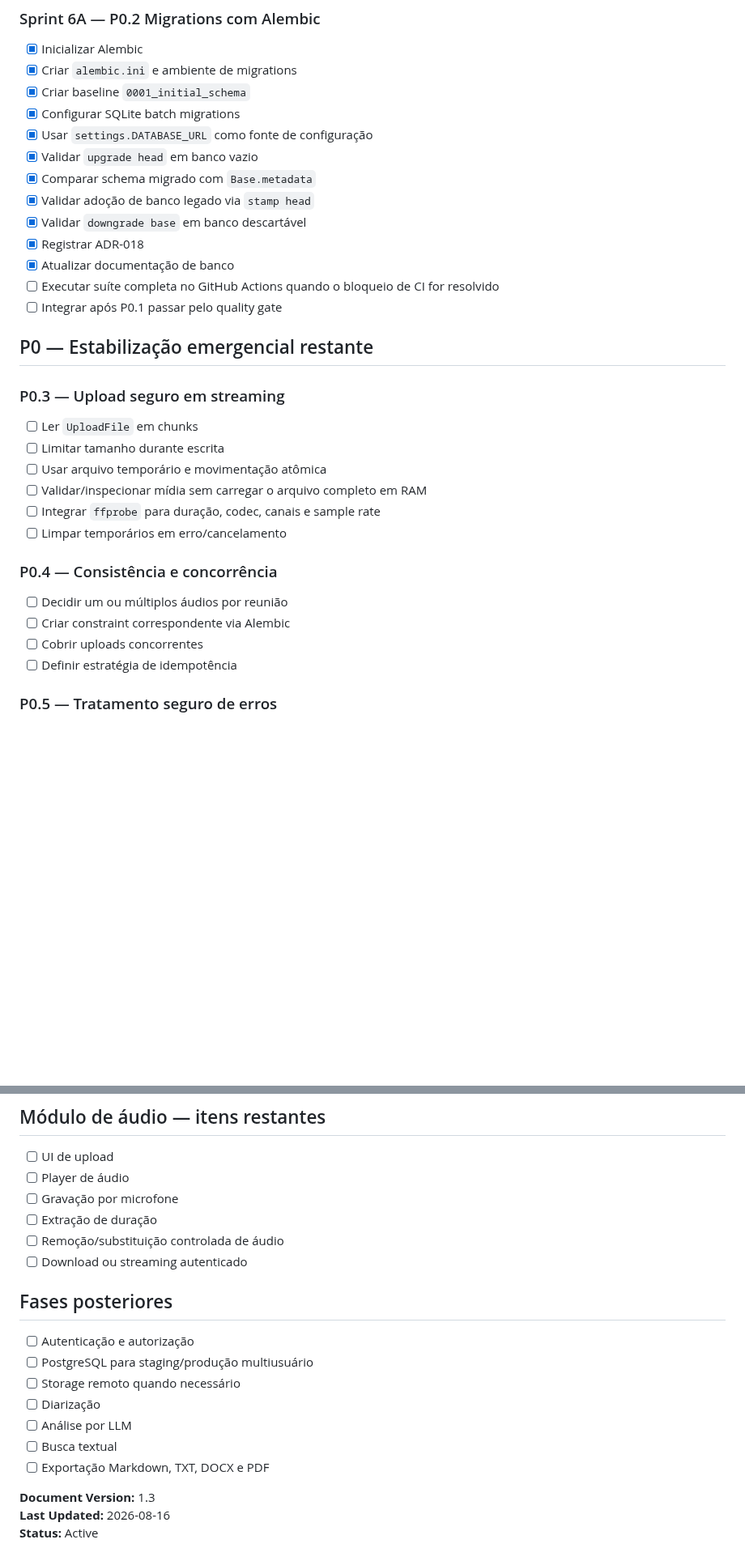
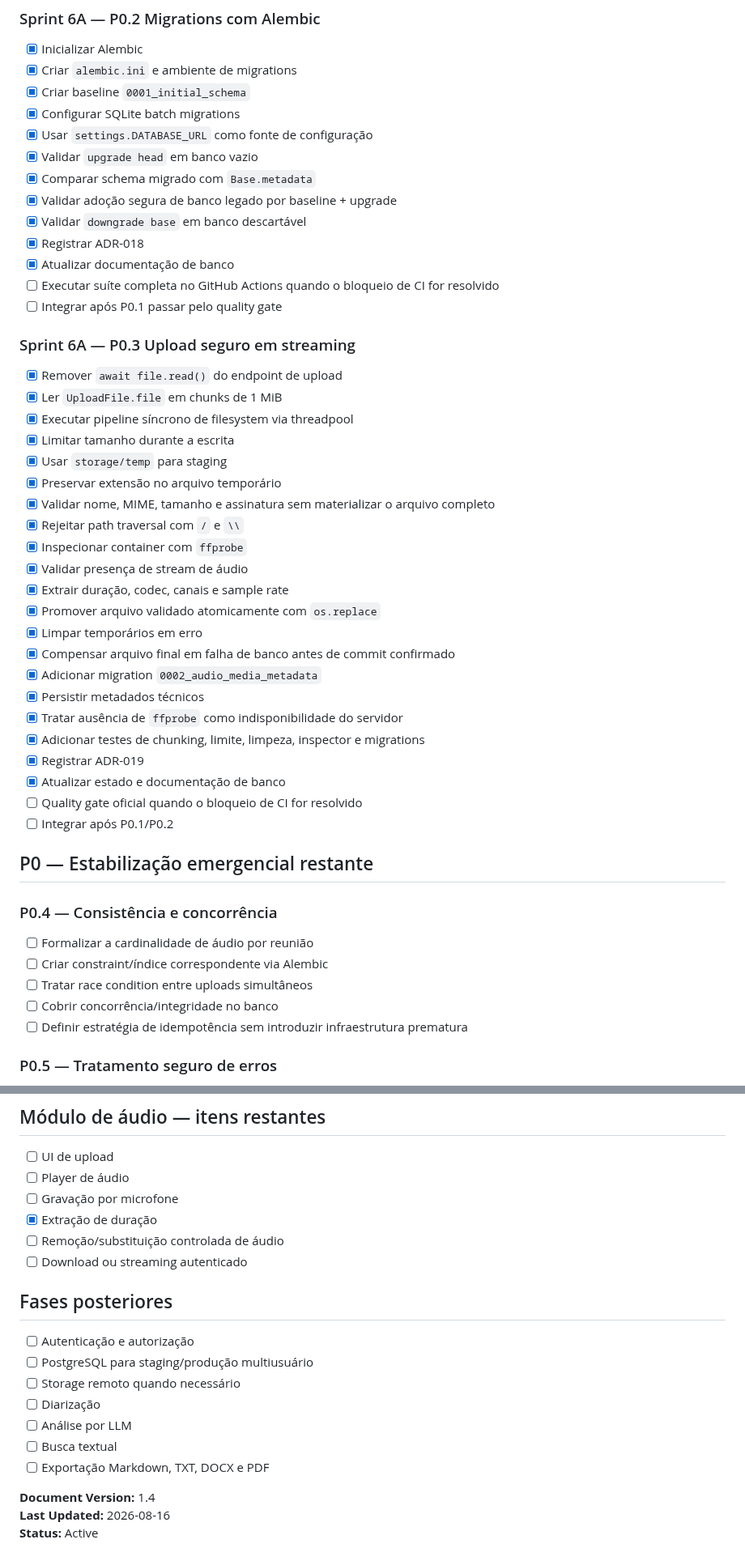
Before and after one commit to Kingnike1/transcripiton-python, a Markdown page: docs/06_BACKLOG.md, 2 parts joined by grey strips. Shown at 81% size. GitHub-like rendering; blank space fills up the shorter version.

Commit message:
docs: mark P0.3 streaming upload complete

```diff
--- a/docs/06_BACKLOG.md
+++ b/docs/06_BACKLOG.md
@@ -46,30 +46,47 @@
 - [x] Usar `settings.DATABASE_URL` como fonte de configuração
 - [x] Validar `upgrade head` em banco vazio
 - [x] Comparar schema migrado com `Base.metadata`
-- [x] Validar adoção de banco legado via `stamp head`
+- [x] Validar adoção segura de banco legado por baseline + upgrade
 - [x] Validar `downgrade base` em banco descartável
 - [x] Registrar ADR-018
 - [x] Atualizar documentação de banco
 - [ ] Executar suíte completa no GitHub Actions quando o bloqueio de CI for resolvido
 - [ ] Integrar após P0.1 passar pelo quality gate
 
+### Sprint 6A — P0.3 Upload seguro em streaming
+
+- [x] Remover `await file.read()` do endpoint de upload
+- [x] Ler `UploadFile.file` em chunks de 1 MiB
+- [x] Executar pipeline síncrono de filesystem via threadpool
+- [x] Limitar tamanho durante a escrita
+- [x] Usar `storage/temp` para staging
+- [x] Preservar extensão no arquivo temporário
+- [x] Validar nome, MIME, tamanho e assinatura sem materializar o arquivo completo
+- [x] Rejeitar path traversal com `/` e `\\`
+- [x] Inspecionar container com `ffprobe`
+- [x] Validar presença de stream de áudio
+- [x] Extrair duração, codec, canais e sample rate
+- [x] Promover arquivo validado atomicamente com `os.replace`
+- [x] Limpar temporários em erro
+- [x] Compensar arquivo final em falha de banco antes de commit confirmado
+- [x] Adicionar migration `0002_audio_media_metadata`
+- [x] Persistir metadados técnicos
+- [x] Tratar ausência de `ffprobe` como indisponibilidade do servidor
+- [x] Adicionar testes de chunking, limite, limpeza, inspector e migrations
+- [x] Registrar ADR-019
+- [x] Atualizar estado e documentação de banco
+- [ ] Quality gate oficial quando o bloqueio de CI for resolvido
+- [ ] Integrar após P0.1/P0.2
+
 ## P0 — Estabilização emergencial restante
-
-### P0.3 — Upload seguro em streaming
-
-- [ ] Ler `UploadFile` em chunks
-- [ ] Limitar tamanho durante escrita
-- [ ] Usar arquivo temporário e movimentação atômica
-- [ ] Validar/inspecionar mídia sem carregar o arquivo completo em RAM
-- [ ] Integrar `ffprobe` para duração, codec, canais e sample rate
-- [ ] Limpar temporários em erro/cancelamento
 
 ### P0.4 — Consistência e concorrência
 
-- [ ] Decidir um ou múltiplos áudios por reunião
-- [ ] Criar constraint correspondente via Alembic
-- [ ] Cobrir uploads concorrentes
-- [ ] Definir estratégia de idempotência
+- [ ] Formalizar a cardinalidade de áudio por reunião
+- [ ] Criar constraint/índice correspondente via Alembic
+- [ ] Tratar race condition entre uploads simultâneos
+- [ ] Cobrir concorrência/integridade no banco
+- [ ] Definir estratégia de idempotência sem introduzir infraestrutura prematura
 
 ### P0.5 — Tratamento seguro de erros
 
@@ -133,7 +150,7 @@
 - [ ] UI de upload
 - [ ] Player de áudio
 - [ ] Gravação por microfone
-- [ ] Extração de duração
+- [x] Extração de duração
 - [ ] Remoção/substituição controlada de áudio
 - [ ] Download ou streaming autenticado
 
@@ -147,6 +164,6 @@
 - [ ] Busca textual
 - [ ] Exportação Markdown, TXT, DOCX e PDF
 
-**Document Version:** 1.3
+**Document Version:** 1.4
 **Last Updated:** 2026-08-16
 **Status:** Active
```
Also changed, not shown: other parts of docs/06_BACKLOG.md (+1 -1 lines).
